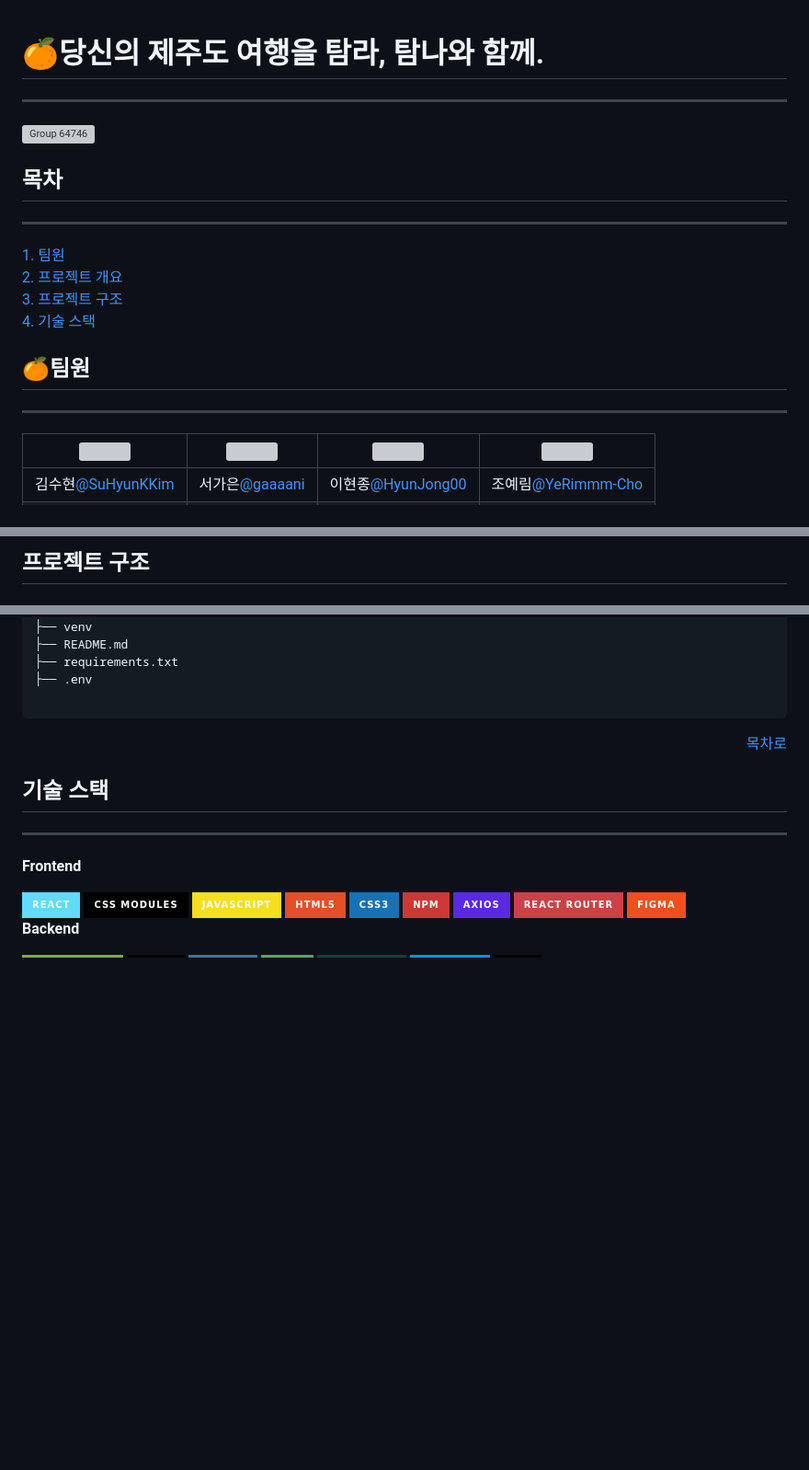
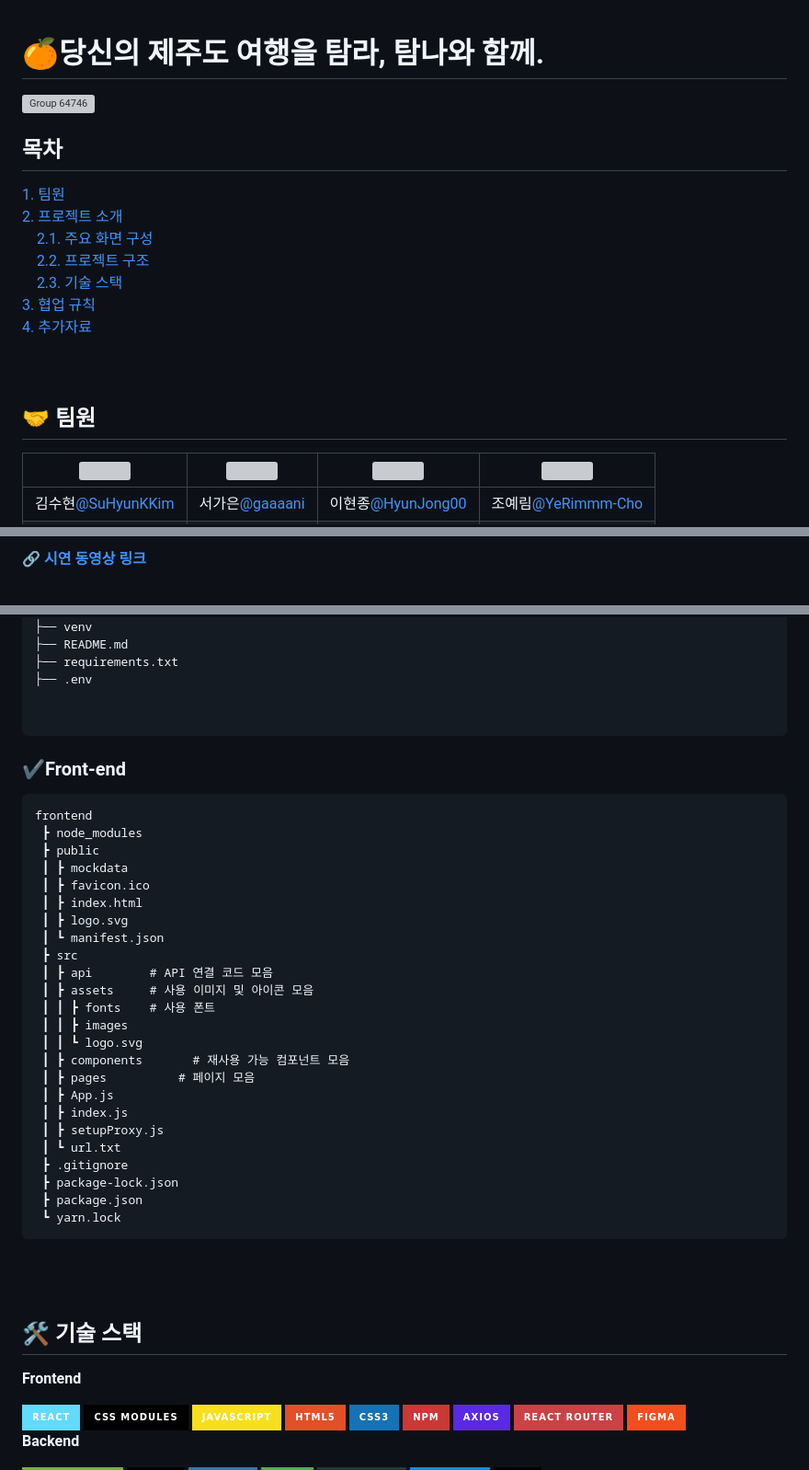
Before and after one commit to YeRimmm-Cho/jjambbong_FE, a Markdown page: README.md, 3 parts joined by grey strips. Shown at 92% size. GitHub-like rendering; badges without logos; blank space fills up the shorter version; grey boxes are pictures that could not be loaded.

````diff
--- a/README.md
+++ b/README.md
@@ -1,26 +1,20 @@
 # 🍊당신의 제주도 여행을 탐라, 탐나와 함께.
-
----
-
 ![Group 64746](https://github.com/user-attachments/assets/c1597f72-1208-46fd-aca1-7857fe7dbd13)
 
 
 
 ## 목차
+[1. 팀원](#🤝-팀원)<br>
+[2. 프로젝트 소개](#🍊-프로젝트-소개-🍊)<br>
+&nbsp;&nbsp;&nbsp;&nbsp;[2.1. 주요 화면 구성](#🖥️-주요-화면-구성)<br>
+&nbsp;&nbsp;&nbsp;&nbsp;[2.2. 프로젝트 구조](#📂-프로젝트-구조)<br>
+&nbsp;&nbsp;&nbsp;&nbsp;[2.3. 기술 스택](#🛠️-기술-스택)<br>
+[3. 협업 규칙](#협업-규칙)<br>
+[4. 추가자료](#추가자료)<br>
+<br><br>
 
----
+## 🤝 팀원
 
-[1. 팀원](#팀원)<br>
-[2. 프로젝트 개요](#프로젝트-개요)<br>
-[3. 프로젝트 구조](#프로젝트-구조)<br>
-[4. 기술 스택](#기술-스택)<br>
-
-
-
-
-## 🍊팀원
-
----
 |<img src="https://avatars.githubusercontent.com/u/144208568?v=4" width="150" height="150"/>|<img src="https://avatars.githubusercontent.com/u/155754445?v=4" width="150" height="150"/>|<img src="https://avatars.githubusercontent.com/u/162420581?v=4" width="150" height="150"/>|<img src="https://avatars.githubusercontent.com/u/144078388?v=4" width="150" height="150"/>|
 |:-:|:-:|:-:|:-:|
 |김수현[@SuHyunKKim](https://github.com/SuHyunKKim) |서가은[@gaaaani](https://github.com/gaaaani)|이현종[@HyunJong00](https://github.com/HyunJong00)|조예림[@YeRimmm-Cho](https://github.com/YeRimmm-Cho)|
@@ -74,4 +90,4 @@
 <br>
 
-## 프로젝트 구조
+🔗 [**시연 동영상 링크**](https://youtu.be/xXba5srjkrQ)
 
@@ -97,18 +115,37 @@
 ├── requirements.txt
 ├── .env
 
+
 ```
-<div align="right">
-
-[목차로](#목차)
-
-</div>
-
-
-
-## 기술 스택
-
----
+### ✔️Front-end
+```
+frontend
+ ┣ node_modules
+ ┣ public
+ ┃ ┣ mockdata
+ ┃ ┣ favicon.ico
+ ┃ ┣ index.html
+ ┃ ┣ logo.svg
+ ┃ ┗ manifest.json
+ ┣ src
+ ┃ ┣ api        # API 연결 코드 모음
+ ┃ ┣ assets     # 사용 이미지 및 아이콘 모음
+ ┃ ┃ ┣ fonts    # 사용 폰트
+ ┃ ┃ ┣ images
+ ┃ ┃ ┗ logo.svg
+ ┃ ┣ components		  # 재사용 가능 컴포넌트 모음
+ ┃ ┣ pages	        # 페이지 모음
+ ┃ ┣ App.js
+ ┃ ┣ index.js
+ ┃ ┣ setupProxy.js
+ ┃ ┗ url.txt
+ ┣ .gitignore
+ ┣ package-lock.json
+ ┣ package.json
+ ┗ yarn.lock
+```
+<br><br>
+## 🛠️ 기술 스택
 <div style="display:flex; flex-direction:column; align-items:flex-start;">
     <!-- Frontend -->
     <p><strong>Frontend</strong></p>
````
Also changed, not shown: other parts of README.md (+93 -17 lines).
